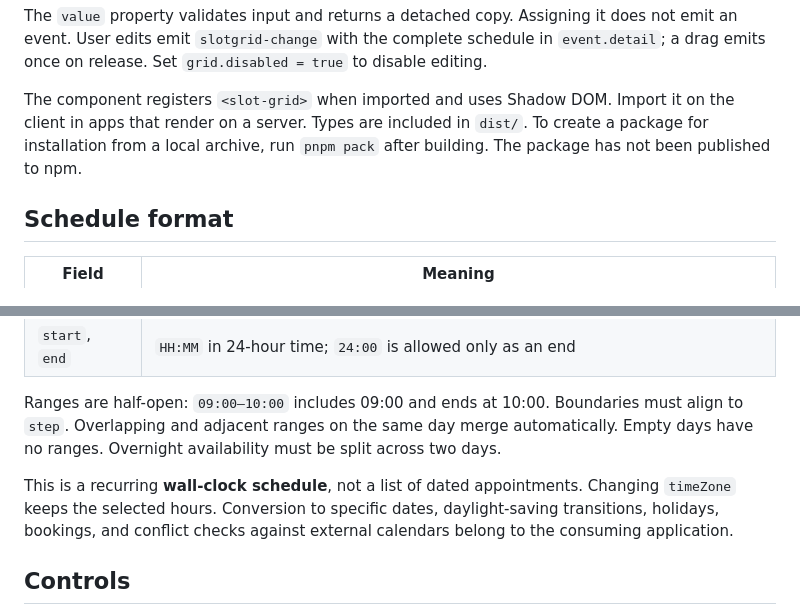
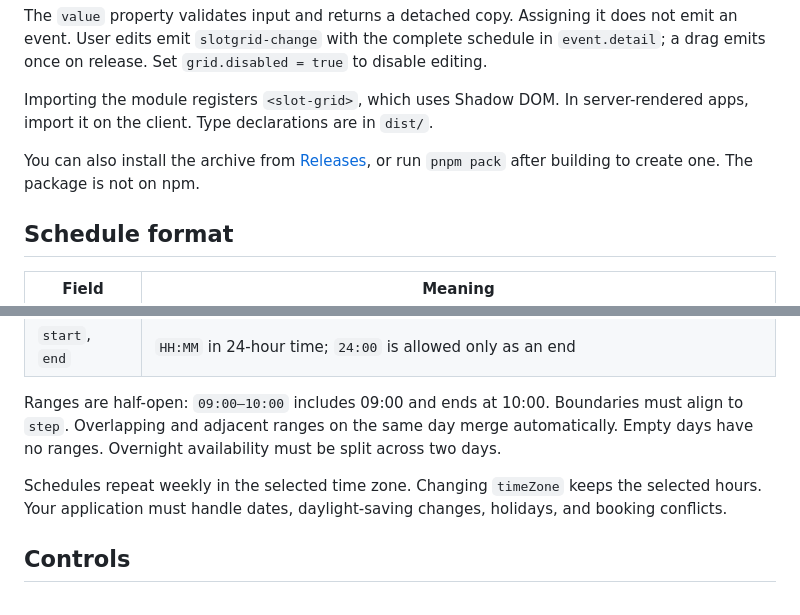
Before and after one commit to Almeida96/slotgrid, a Markdown page: README.md, 2 parts joined by grey strips. GitHub-like rendering.

```diff
--- a/README.md
+++ b/README.md
@@ -49,7 +49,9 @@ Copy `dist/slot-grid.js` from a build into your project. Load it as an ES module
 
 The `value` property validates input and returns a detached copy. Assigning it does not emit an event. User edits emit `slotgrid-change` with the complete schedule in `event.detail`; a drag emits once on release. Set `grid.disabled = true` to disable editing.
 
-The component registers `<slot-grid>` when imported and uses Shadow DOM. Import it on the client in apps that render on a server. Types are included in `dist/`. To create a package for installation from a local archive, run `pnpm pack` after building. The package has not been published to npm.
+Importing the module registers `<slot-grid>`, which uses Shadow DOM. In server-rendered apps, import it on the client. Type declarations are in `dist/`.
+
+You can also install the archive from [Releases](https://github.com/Almeida96/slotgrid/releases), or run `pnpm pack` after building to create one. The package is not on npm.
 
 ## Schedule format
 
@@ -64,7 +66,7 @@ The component registers `<slot-grid>` when imported and uses Shadow DOM. Import
 
 Ranges are half-open: `09:00–10:00` includes 09:00 and ends at 10:00. Boundaries must align to `step`. Overlapping and adjacent ranges on the same day merge automatically. Empty days have no ranges. Overnight availability must be split across two days.
 
-This is a recurring **wall-clock schedule**, not a list of dated appointments. Changing `timeZone` keeps the selected hours. Conversion to specific dates, daylight-saving transitions, holidays, bookings, and conflict checks against external calendars belong to the consuming application.
+Schedules repeat weekly in the selected time zone. Changing `timeZone` keeps the selected hours. Your application must handle dates, daylight-saving changes, holidays, and booking conflicts.
 
 ## Controls
 
```
Also changed, not shown: other parts of README.md (+7 -5 lines), CHANGELOG.md (+6 -0 lines), docs/demo.jpg, 4 other files.
